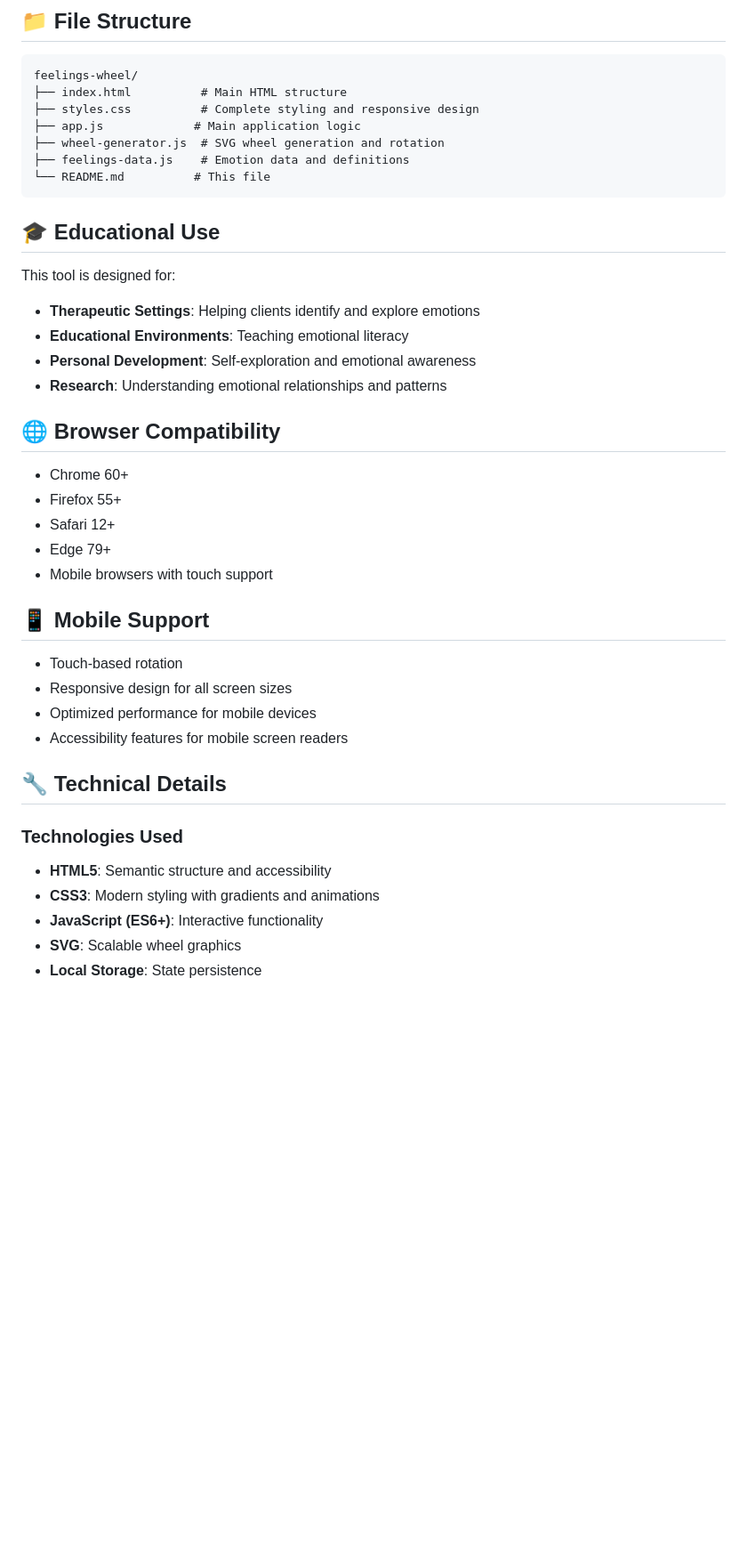
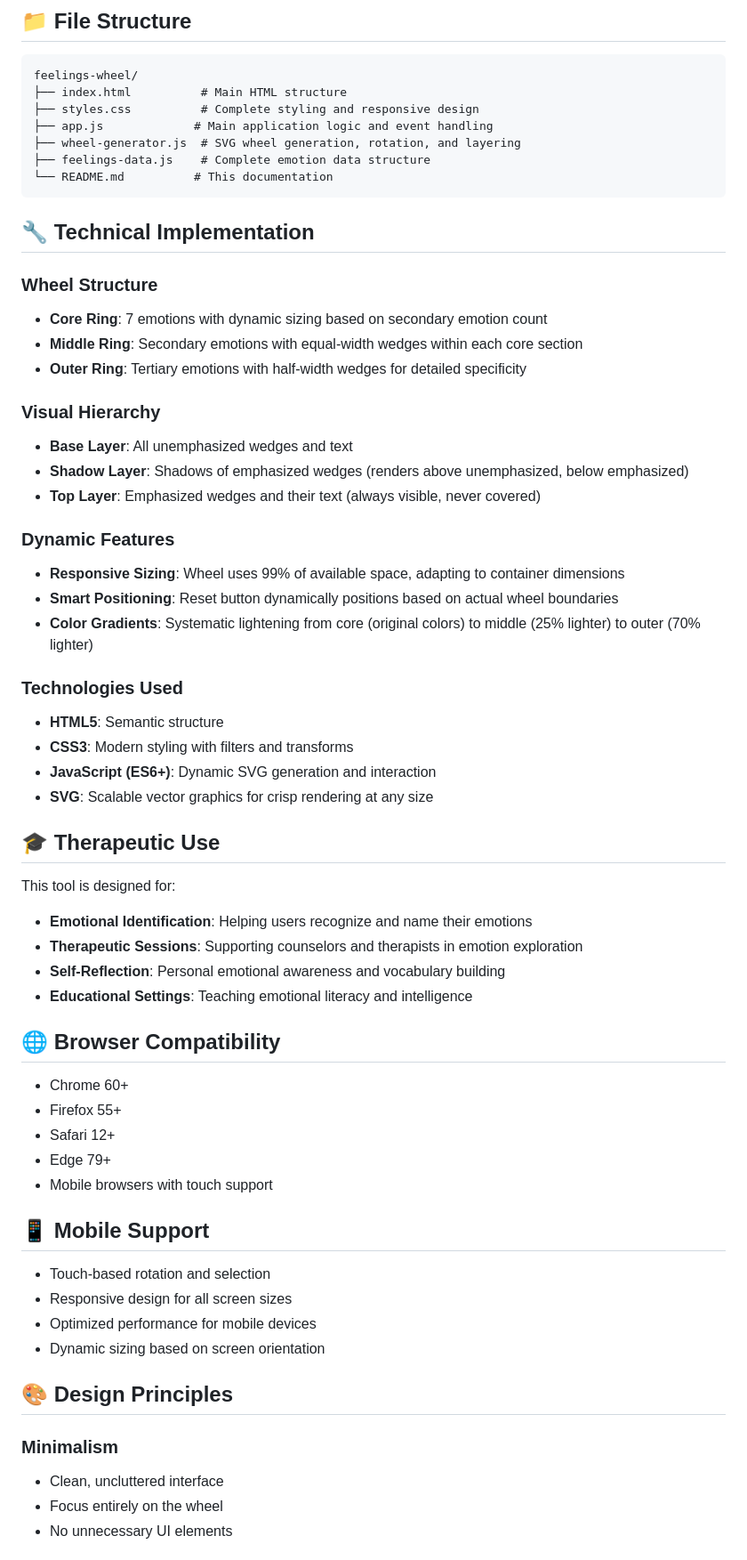
Before and after one commit to jttrs/interactive-feelings-wheel, a Markdown page: README.md, the part around the change printed below. Shown: that part at 89% size. Rendered like a GitHub page; blank space fills up the shorter version.

````diff
--- a/README.md
+++ b/README.md
@@ -64,19 +62,42 @@ This web application combines both approaches to create an educational tool for
 feelings-wheel/
 ├── index.html          # Main HTML structure
 ├── styles.css          # Complete styling and responsive design
-├── app.js             # Main application logic
-├── wheel-generator.js  # SVG wheel generation and rotation
-├── feelings-data.js    # Emotion data and definitions
-└── README.md          # This file
+├── app.js             # Main application logic and event handling
+├── wheel-generator.js  # SVG wheel generation, rotation, and layering
+├── feelings-data.js    # Complete emotion data structure
+└── README.md          # This documentation
 ```
 
-## 🎓 Educational Use
+## 🔧 Technical Implementation
+
+### Wheel Structure
+- **Core Ring**: 7 emotions with dynamic sizing based on secondary emotion count
+- **Middle Ring**: Secondary emotions with equal-width wedges within each core section
+- **Outer Ring**: Tertiary emotions with half-width wedges for detailed specificity
+
+### Visual Hierarchy
+- **Base Layer**: All unemphasized wedges and text
+- **Shadow Layer**: Shadows of emphasized wedges (renders above unemphasized, below emphasized)
+- **Top Layer**: Emphasized wedges and their text (always visible, never covered)
+
+### Dynamic Features
+- **Responsive Sizing**: Wheel uses 99% of available space, adapting to container dimensions
+- **Smart Positioning**: Reset button dynamically positions based on actual wheel boundaries
+- **Color Gradients**: Systematic lightening from core (original colors) to middle (25% lighter) to outer (70% lighter)
+
+### Technologies Used
+- **HTML5**: Semantic structure
+- **CSS3**: Modern styling with filters and transforms
+- **JavaScript (ES6+)**: Dynamic SVG generation and interaction
+- **SVG**: Scalable vector graphics for crisp rendering at any size
+
+## 🎓 Therapeutic Use
 
 This tool is designed for:
-- **Therapeutic Settings**: Helping clients identify and explore emotions
-- **Educational Environments**: Teaching emotional literacy
-- **Personal Development**: Self-exploration and emotional awareness
-- **Research**: Understanding emotional relationships and patterns
+- **Emotional Identification**: Helping users recognize and name their emotions
+- **Therapeutic Sessions**: Supporting counselors and therapists in emotion exploration
+- **Self-Reflection**: Personal emotional awareness and vocabulary building
+- **Educational Settings**: Teaching emotional literacy and intelligence
 
 ## 🌐 Browser Compatibility
 
@@ -88,17 +109,15 @@ This tool is designed for:
 
 ## 📱 Mobile Support
 
-- Touch-based rotation
+- Touch-based rotation and selection
 - Responsive design for all screen sizes
 - Optimized performance for mobile devices
-- Accessibility features for mobile screen readers
+- Dynamic sizing based on screen orientation
 
-## 🔧 Technical Details
+## 🎨 Design Principles
 
-### Technologies Used
-- **HTML5**: Semantic structure and accessibility
-- **CSS3**: Modern styling with gradients and animations
-- **JavaScript (ES6+)**: Interactive functionality
-- **SVG**: Scalable wheel graphics
-- **Local Storage**: State persistence
+### Minimalism
+- Clean, uncluttered interface
+- Focus entirely on the wheel
+- No unnecessary UI elements
 
````
Also changed, not shown: other parts of README.md (+52 -59 lines).
